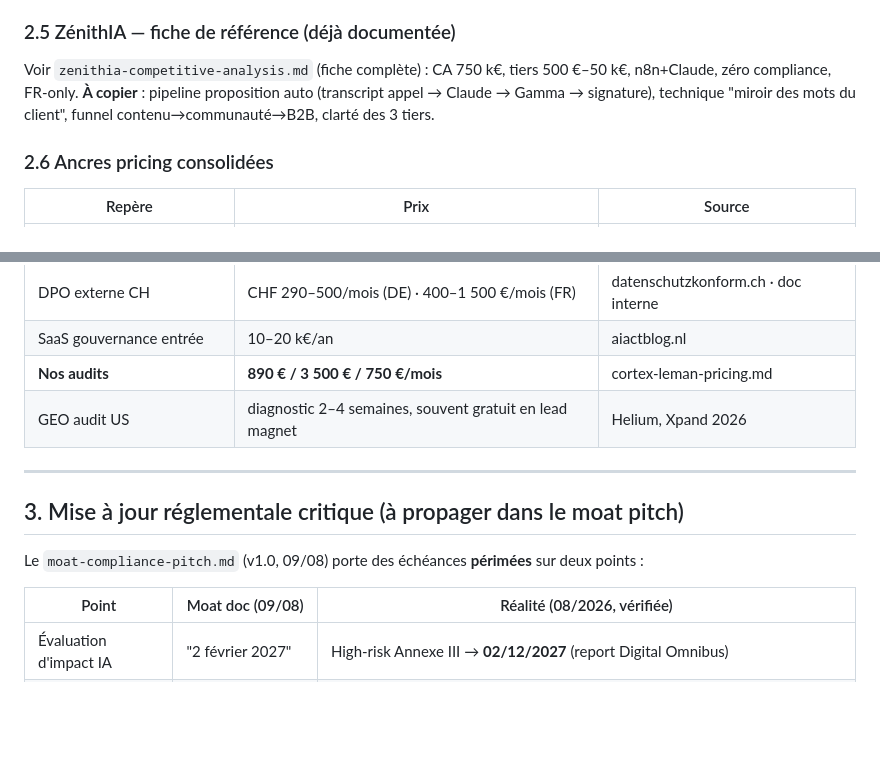
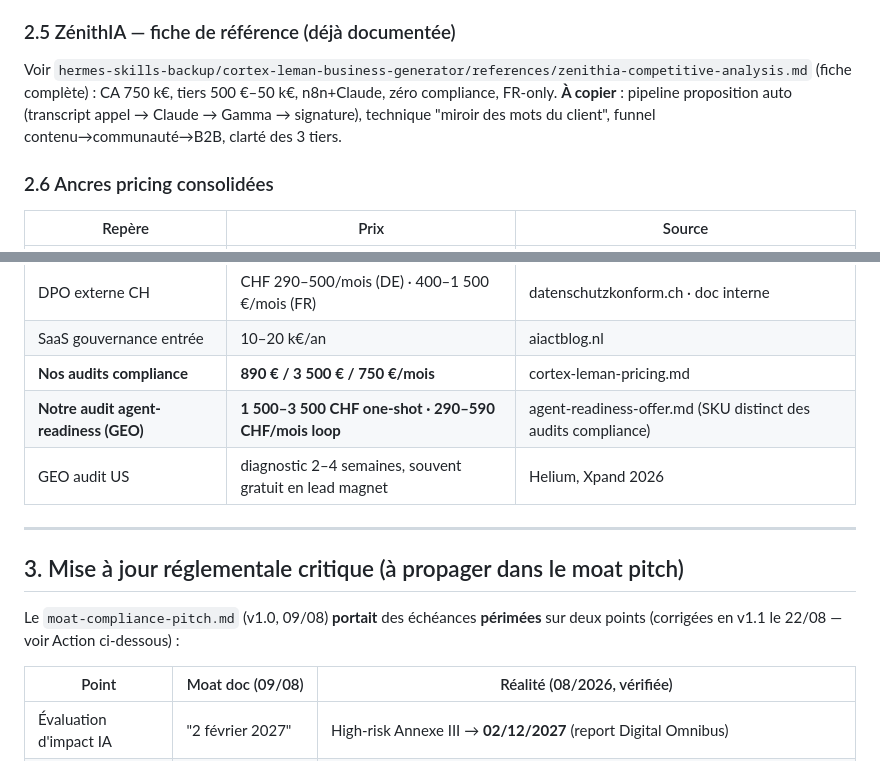
Before and after one commit to JAME-cyber/cortex-leman, a Markdown page: cortex-leman/docs/competitor-registry.md, 2 parts joined by grey strips. Drawn GitHub-style; blank space fills up the shorter version.

Commit message:
docs(registry): audit de cohérence v1.1 — §3 passé au passé (moat patché v1.1), chemin complet fiche ZénithIA, ancre pricing agent-readiness (SKU distinct 1500-3500 CHF / 290-590 CHF-mois)

```diff
--- a/cortex-leman/docs/competitor-registry.md
+++ b/cortex-leman/docs/competitor-registry.md
@@ -89,7 +89,7 @@ OneTrust (registre, Visionary Gartner MQ 2026), Vanta (150+ contrôles, 16 polit
 
 ### 2.5 ZénithIA — fiche de référence (déjà documentée)
 
-Voir `zenithia-competitive-analysis.md` (fiche complète) : CA 750 k€, tiers 500 €–50 k€, n8n+Claude, zéro compliance, FR-only. **À copier** : pipeline proposition auto (transcript appel → Claude → Gamma → signature), technique "miroir des mots du client", funnel contenu→communauté→B2B, clarté des 3 tiers.
+Voir `hermes-skills-backup/cortex-leman-business-generator/references/zenithia-competitive-analysis.md` (fiche complète) : CA 750 k€, tiers 500 €–50 k€, n8n+Claude, zéro compliance, FR-only. **À copier** : pipeline proposition auto (transcript appel → Claude → Gamma → signature), technique "miroir des mots du client", funnel contenu→communauté→B2B, clarté des 3 tiers.
 
 ### 2.6 Ancres pricing consolidées
 
@@ -105,14 +105,15 @@ Voir `zenithia-competitive-analysis.md` (fiche complète) : CA 750 k€, tiers 5
 | AI Officer CH | CHF 500/mois (sidd.swiss) | idem |
 | DPO externe CH | CHF 290–500/mois (DE) · 400–1 500 €/mois (FR) | datenschutzkonform.ch · doc interne |
 | SaaS gouvernance entrée | 10–20 k€/an | aiactblog.nl |
-| **Nos audits** | **890 € / 3 500 € / 750 €/mois** | cortex-leman-pricing.md |
+| **Nos audits compliance** | **890 € / 3 500 € / 750 €/mois** | cortex-leman-pricing.md |
+| **Notre audit agent-readiness (GEO)** | **1 500–3 500 CHF one-shot · 290–590 CHF/mois loop** | agent-readiness-offer.md (SKU distinct des audits compliance) |
 | GEO audit US | diagnostic 2–4 semaines, souvent gratuit en lead magnet | Helium, Xpand 2026 |
 
 ---
 
 ## 3. Mise à jour réglementale critique (à propager dans le moat pitch)
 
-Le `moat-compliance-pitch.md` (v1.0, 09/08) porte des échéances **périmées** sur deux points :
+Le `moat-compliance-pitch.md` (v1.0, 09/08) **portait** des échéances **périmées** sur deux points (corrigées en v1.1 le 22/08 — voir Action ci-dessous) :
 
 | Point | Moat doc (09/08) | Réalité (08/2026, vérifiée) |
 |---|---|---|
```
